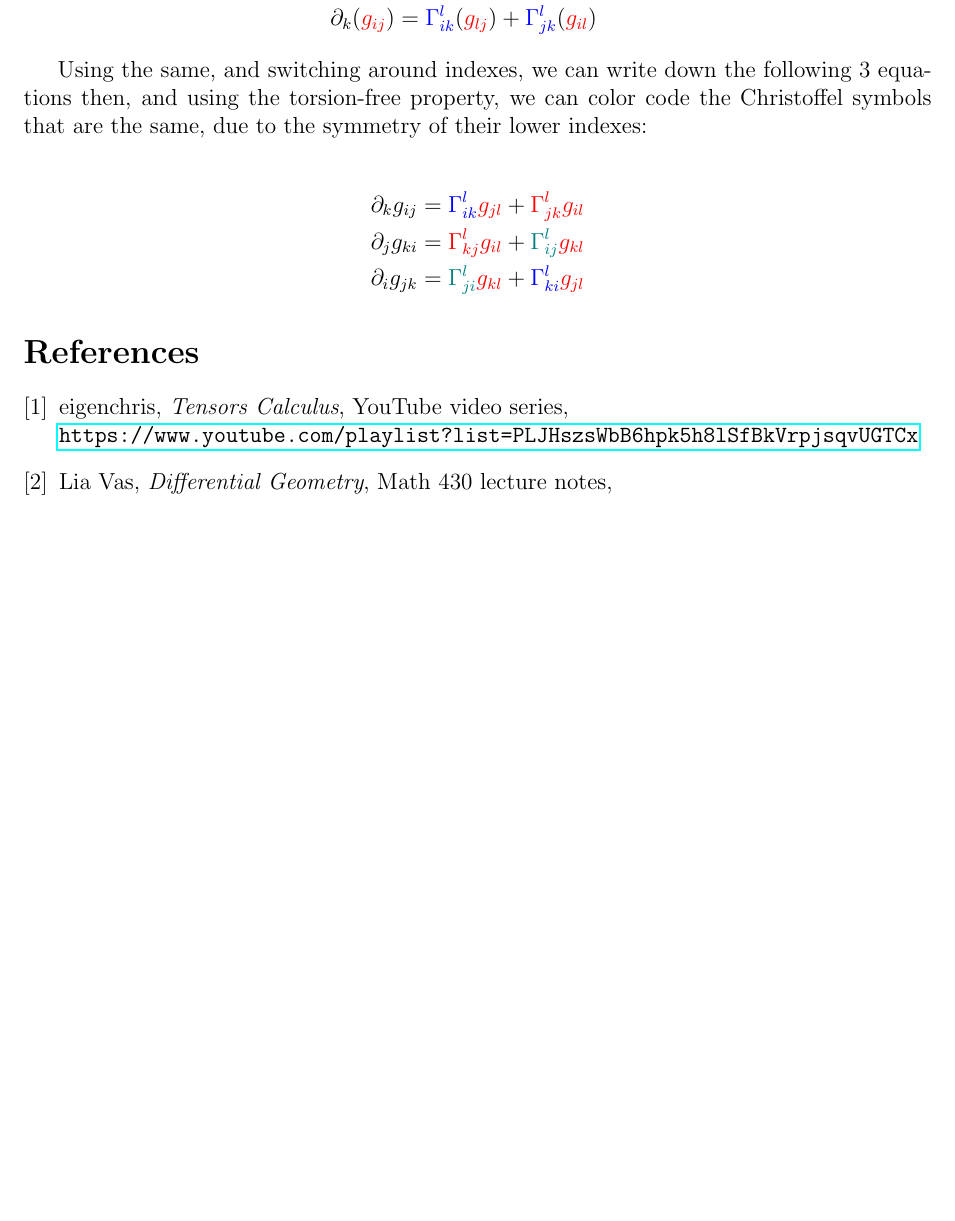
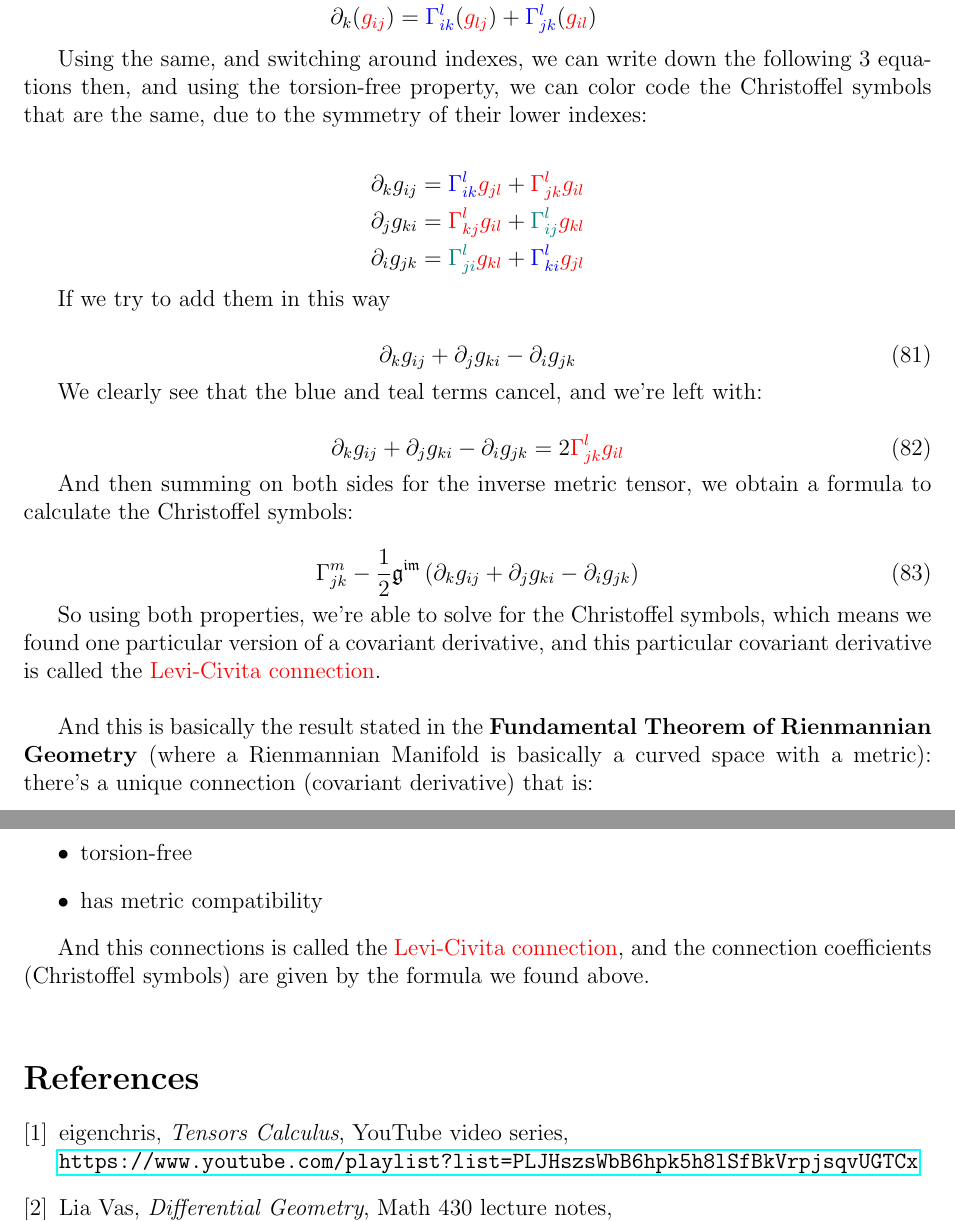
Before and after one commit to msilvestrini92/physics-notes, a LaTeX document (tensor-calculus/main.tex, which reads tensor-calculus/sections/09-covariant-derivative.tex): part of page 73 of 73 before the commit and two parts of pages 73 and 74 of 74 after it, the two joined at a grey line, cut so that both start at the same text, the shorter picture padded with empty space. Compiled offline with pdfLaTeX.

Commit message:
Continue on cov der

```diff
--- a/tensor-calculus/sections/09-covariant-derivative.tex
+++ b/tensor-calculus/sections/09-covariant-derivative.tex
@@ -698,3 +698,34 @@ are the same, due to the symmetry of their lower indexes:
     \partial_j g_{ki} &= \begingroup\color{red}\Gamma^l_{kj}\endgroup\begingroup\color{red}g_{il}\endgroup + \begingroup\color{teal}\Gamma^l_{ij}\endgroup\begingroup\color{red}g_{kl}\endgroup\\
     \partial_i g_{jk} &= \begingroup\color{teal}\Gamma^l_{ji}\endgroup\begingroup\color{red}g_{kl}\endgroup + \begingroup\color{blue}\Gamma^l_{ki}\endgroup\begingroup\color{red}g_{jl}\endgroup
 \end{align*}
+
+If we try to add them in this way
+
+\begin{equation}
+    \partial_k g_{ij} + \partial_j g_{ki} - \partial_i g_{jk}
+\end{equation}
+
+We clearly see that the blue and teal terms cancel, and we're left with:
+
+\begin{equation}
+    \partial_k g_{ij} + \partial_j g_{ki} - \partial_i g_{jk} = 2\begingroup\color{red}\Gamma^l_{jk}\endgroup\begingroup\color{red}g_{il}\endgroup
+\end{equation}
+
+And then summing on both sides for the inverse metric tensor, we obtain a formula to calculate the Christoffel symbols:
+
+\begin{equation}
+    \Gamma^m_{jk} - \frac{1}{2}\mathfrak{g^{im}}\left(\partial_k g_{ij} + \partial_j g_{ki} - \partial_i g_{jk}\right)
+\end{equation}
+
+So using both properties, we're able to solve for the Christoffel symbols, which means we found one particular version of a covariant derivative, and this
+particular covariant derivative is called the \textcolor{red}{Levi-Civita connection}.\\
+
+And this is basically the result stated in the \textbf{Fundamental Theorem of Rienmannian Geometry} (where a Rienmannian Manifold is basically a curved space with a metric):
+there's a unique connection (covariant derivative) that is:
+\begin{itemize}
+    \item torsion-free
+    \item has metric compatibility
+\end{itemize}
+
+And this connections is called the \textcolor{red}{Levi-Civita connection}, and the connection coefficients (Christoffel symbols) are given by
+the formula we found above.\\
```
